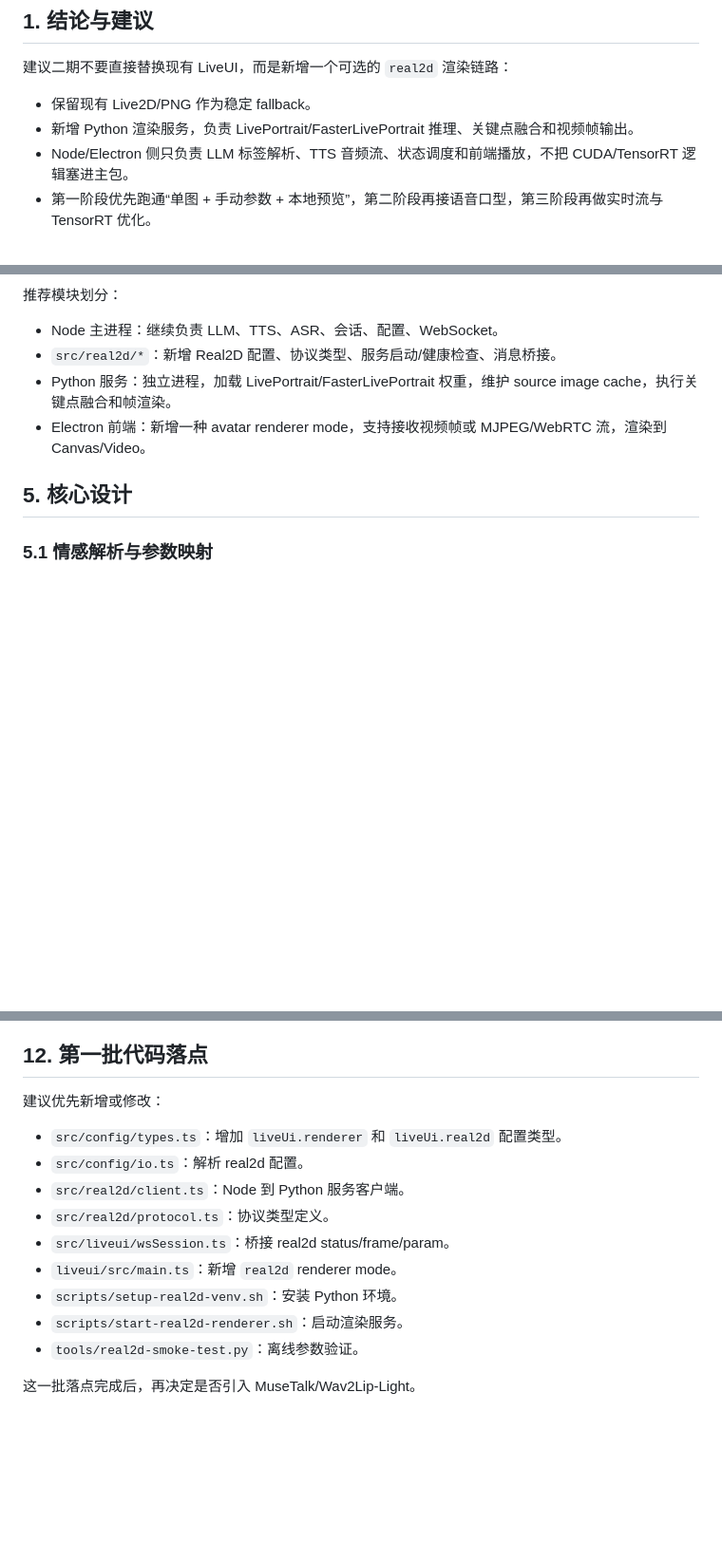
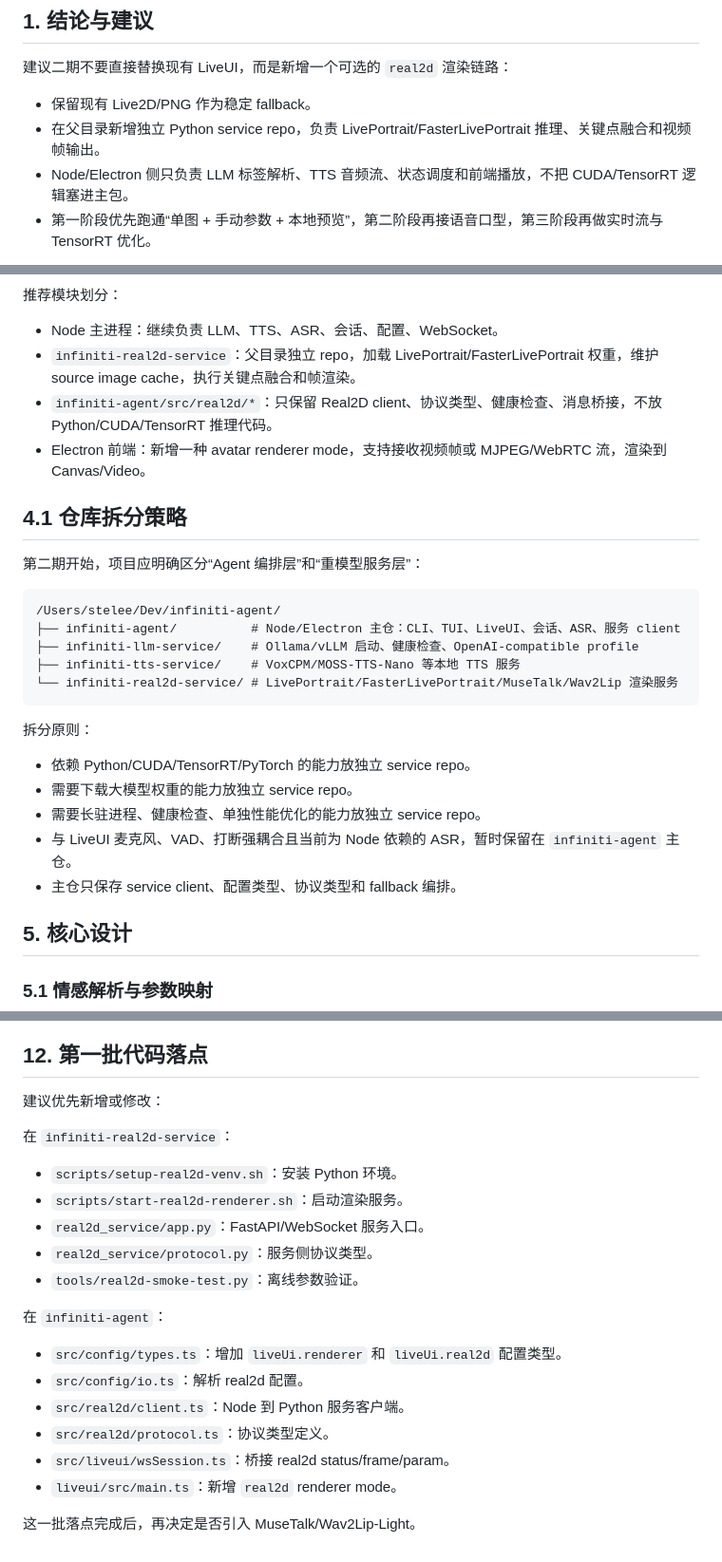
Before and after one commit to stelee410/infiniti-agent, a Markdown page: SPEC2.md, 3 parts joined by grey strips. Shown at 95% size. Drawn GitHub-style; blank space fills up the shorter version.

````diff
--- a/SPEC2.md
+++ b/SPEC2.md
@@ -7,7 +7,7 @@
 建议二期不要直接替换现有 LiveUI，而是新增一个可选的 `real2d` 渲染链路：
 
 - 保留现有 Live2D/PNG 作为稳定 fallback。
-- 新增 Python 渲染服务，负责 LivePortrait/FasterLivePortrait 推理、关键点融合和视频帧输出。
+- 在父目录新增独立 Python service repo，负责 LivePortrait/FasterLivePortrait 推理、关键点融合和视频帧输出。
 - Node/Electron 侧只负责 LLM 标签解析、TTS 音频流、状态调度和前端播放，不把 CUDA/TensorRT 逻辑塞进主包。
 - 第一阶段优先跑通“单图 + 手动参数 + 本地预览”，第二阶段再接语音口型，第三阶段再做实时流与 TensorRT 优化。
 
@@ -61,9 +61,29 @@ flowchart LR
 推荐模块划分：
 
 - Node 主进程：继续负责 LLM、TTS、ASR、会话、配置、WebSocket。
-- `src/real2d/*`：新增 Real2D 配置、协议类型、服务启动/健康检查、消息桥接。
-- Python 服务：独立进程，加载 LivePortrait/FasterLivePortrait 权重，维护 source image cache，执行关键点融合和帧渲染。
+- `infiniti-real2d-service`：父目录独立 repo，加载 LivePortrait/FasterLivePortrait 权重，维护 source image cache，执行关键点融合和帧渲染。
+- `infiniti-agent/src/real2d/*`：只保留 Real2D client、协议类型、健康检查、消息桥接，不放 Python/CUDA/TensorRT 推理代码。
 - Electron 前端：新增一种 avatar renderer mode，支持接收视频帧或 MJPEG/WebRTC 流，渲染到 Canvas/Video。
+
+## 4.1 仓库拆分策略
+
+第二期开始，项目应明确区分“Agent 编排层”和“重模型服务层”：
+
+```text
+/Users/stelee/Dev/infiniti-agent/
+├── infiniti-agent/          # Node/Electron 主仓：CLI、TUI、LiveUI、会话、ASR、服务 client
+├── infiniti-llm-service/    # Ollama/vLLM 启动、健康检查、OpenAI-compatible profile
+├── infiniti-tts-service/    # VoxCPM/MOSS-TTS-Nano 等本地 TTS 服务
+└── infiniti-real2d-service/ # LivePortrait/FasterLivePortrait/MuseTalk/Wav2Lip 渲染服务
+```
+
+拆分原则：
+
+- 依赖 Python/CUDA/TensorRT/PyTorch 的能力放独立 service repo。
+- 需要下载大模型权重的能力放独立 service repo。
+- 需要长驻进程、健康检查、单独性能优化的能力放独立 service repo。
+- 与 LiveUI 麦克风、VAD、打断强耦合且当前为 Node 依赖的 ASR，暂时保留在 `infiniti-agent` 主仓。
+- 主仓只保存 service client、配置类型、协议类型和 fallback 编排。
 
 ## 5. 核心设计
 
@@ -444,14 +464,21 @@ LivePortrait 权重、PyTorch、TensorRT 不适合塞进 npm 包。
 
 建议优先新增或修改：
 
+在 `infiniti-real2d-service`：
+
+- `scripts/setup-real2d-venv.sh`：安装 Python 环境。
+- `scripts/start-real2d-renderer.sh`：启动渲染服务。
+- `real2d_service/app.py`：FastAPI/WebSocket 服务入口。
+- `real2d_service/protocol.py`：服务侧协议类型。
+- `tools/real2d-smoke-test.py`：离线参数验证。
+
+在 `infiniti-agent`：
+
 - `src/config/types.ts`：增加 `liveUi.renderer` 和 `liveUi.real2d` 配置类型。
 - `src/config/io.ts`：解析 real2d 配置。
 - `src/real2d/client.ts`：Node 到 Python 服务客户端。
 - `src/real2d/protocol.ts`：协议类型定义。
 - `src/liveui/wsSession.ts`：桥接 real2d status/frame/param。
 - `liveui/src/main.ts`：新增 `real2d` renderer mode。
-- `scripts/setup-real2d-venv.sh`：安装 Python 环境。
-- `scripts/start-real2d-renderer.sh`：启动渲染服务。
-- `tools/real2d-smoke-test.py`：离线参数验证。
 
 这一批落点完成后，再决定是否引入 MuseTalk/Wav2Lip-Light。
````
Also changed, not shown: README.md (+42 -38 lines).
